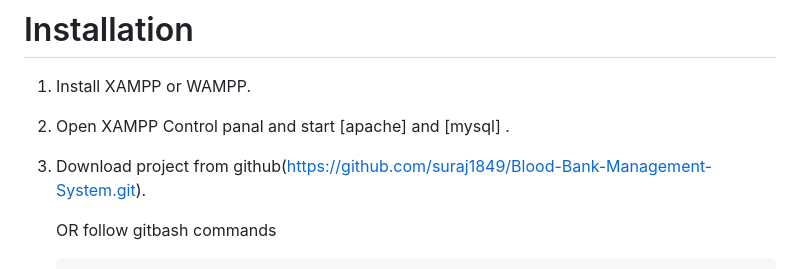
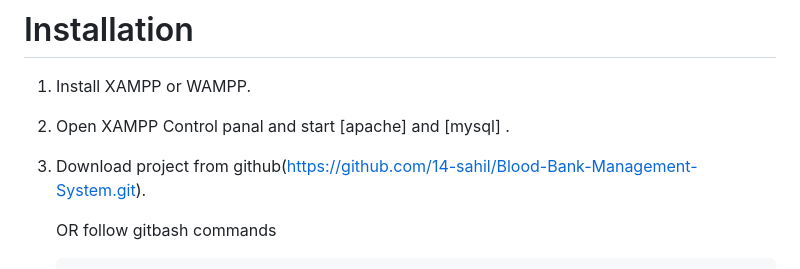
Before and after one commit to 14-sahil/Blood-Bank-Management-System, a Markdown page: README.md, the part around the change. Drawn GitHub-style.

````diff
--- a/README.md
+++ b/README.md
@@ -9,7 +9,7 @@ Blood Bank Donation System is a php based web project with both admin and user l
 
 2. Open XAMPP Control panal and start [apache] and [mysql] .
 
-3. Download project from github(https://github.com/suraj1849/Blood-Bank-Management-System.git).
+3. Download project from github(https://github.com/14-sahil/Blood-Bank-Management-System.git).
 
    OR follow gitbash commands <br>
      ```t
````
